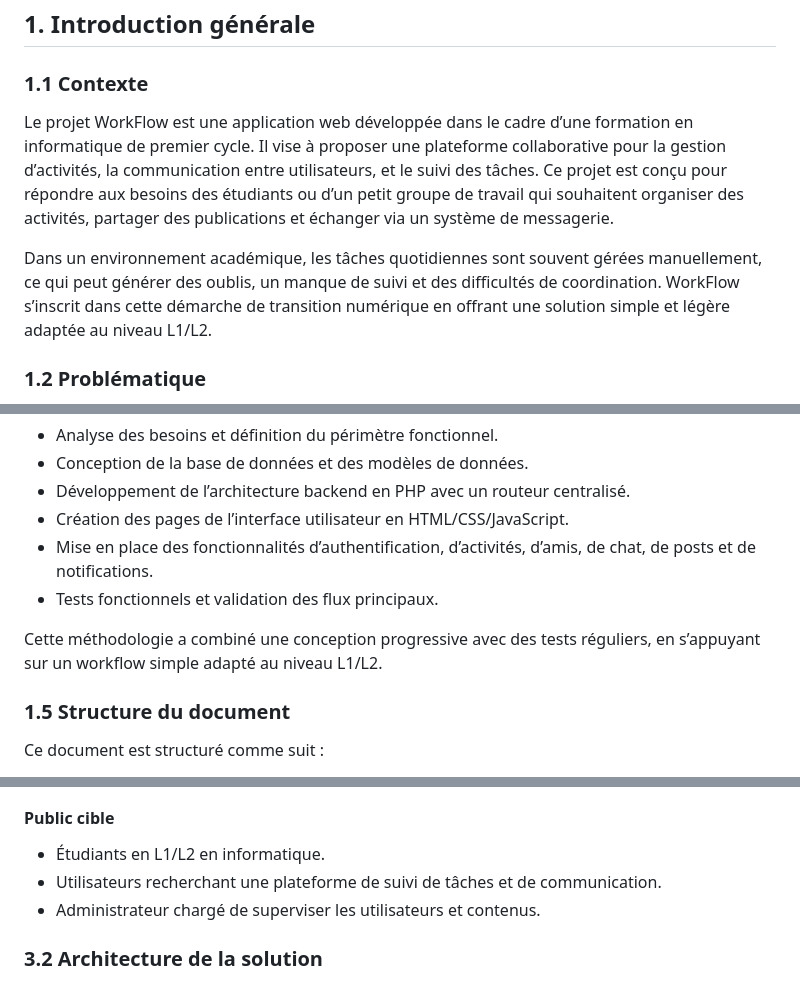
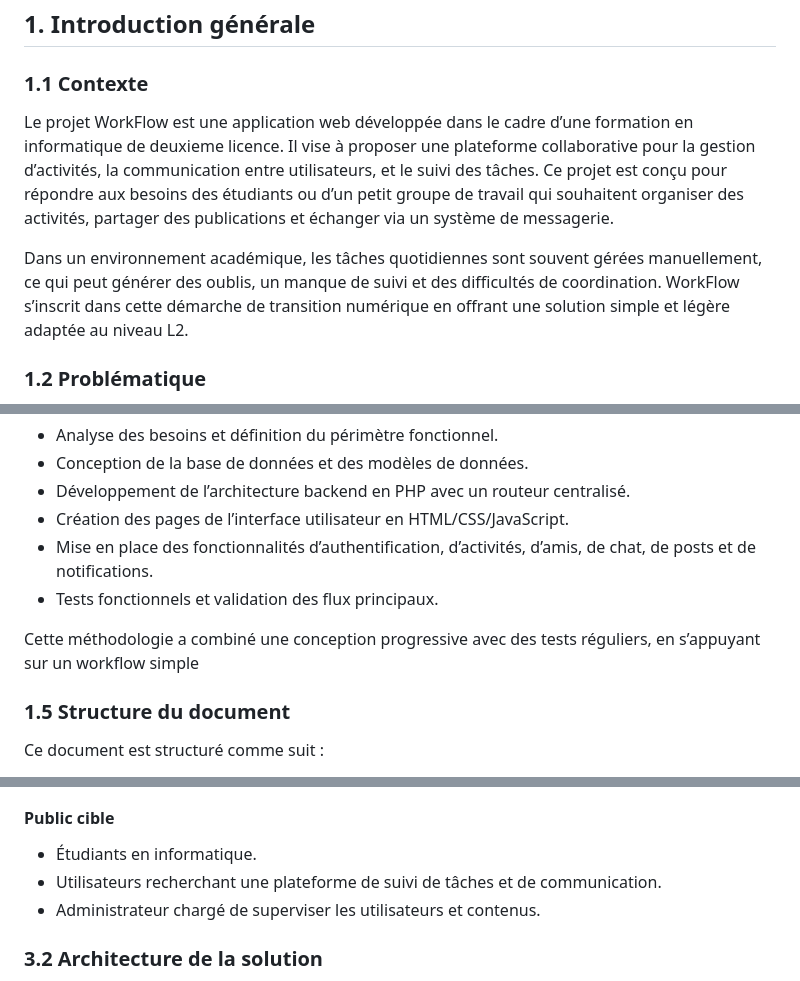
Before and after one commit to RzigSmith/workflow1, a Markdown page: Monographie_WorkFlow.md, 3 parts joined by grey strips. GitHub-like rendering.

Commit message:
monographie

```diff
--- a/Monographie_WorkFlow.md
+++ b/Monographie_WorkFlow.md
@@ -4,9 +4,9 @@
 
 ### 1.1 Contexte
 
-Le projet WorkFlow est une application web développée dans le cadre d’une formation en informatique de premier cycle. Il vise à proposer une plateforme collaborative pour la gestion d’activités, la communication entre utilisateurs, et le suivi des tâches. Ce projet est conçu pour répondre aux besoins des étudiants ou d’un petit groupe de travail qui souhaitent organiser des activités, partager des publications et échanger via un système de messagerie.
+Le projet WorkFlow est une application web développée dans le cadre d’une formation en informatique de deuxieme licence. Il vise à proposer une plateforme collaborative pour la gestion d’activités, la communication entre utilisateurs, et le suivi des tâches. Ce projet est conçu pour répondre aux besoins des étudiants ou d’un petit groupe de travail qui souhaitent organiser des activités, partager des publications et échanger via un système de messagerie.
 
-Dans un environnement académique, les tâches quotidiennes sont souvent gérées manuellement, ce qui peut générer des oublis, un manque de suivi et des difficultés de coordination. WorkFlow s’inscrit dans cette démarche de transition numérique en offrant une solution simple et légère adaptée au niveau L1/L2.
+Dans un environnement académique, les tâches quotidiennes sont souvent gérées manuellement, ce qui peut générer des oublis, un manque de suivi et des difficultés de coordination. WorkFlow s’inscrit dans cette démarche de transition numérique en offrant une solution simple et légère adaptée au niveau L2.
 
 ### 1.2 Problématique
 
@@ -39,7 +39,7 @@ Le projet a été réalisé en plusieurs étapes :
 - Mise en place des fonctionnalités d’authentification, d’activités, d’amis, de chat, de posts et de notifications.
 - Tests fonctionnels et validation des flux principaux.
 
-Cette méthodologie a combiné une conception progressive avec des tests réguliers, en s’appuyant sur un workflow simple adapté au niveau L1/L2.
+Cette méthodologie a combiné une conception progressive avec des tests réguliers, en s’appuyant sur un workflow simple
 
 ### 1.5 Structure du document
 
@@ -104,7 +104,7 @@ Ce document est structuré comme suit :
 
 #### Public cible
 
-- Étudiants en L1/L2 en informatique.
+- Étudiants en informatique.
 - Utilisateurs recherchant une plateforme de suivi de tâches et de communication.
 - Administrateur chargé de superviser les utilisateurs et contenus.
 
```
Also changed, not shown: other parts of Monographie_WorkFlow.md (+0 -4 lines).
